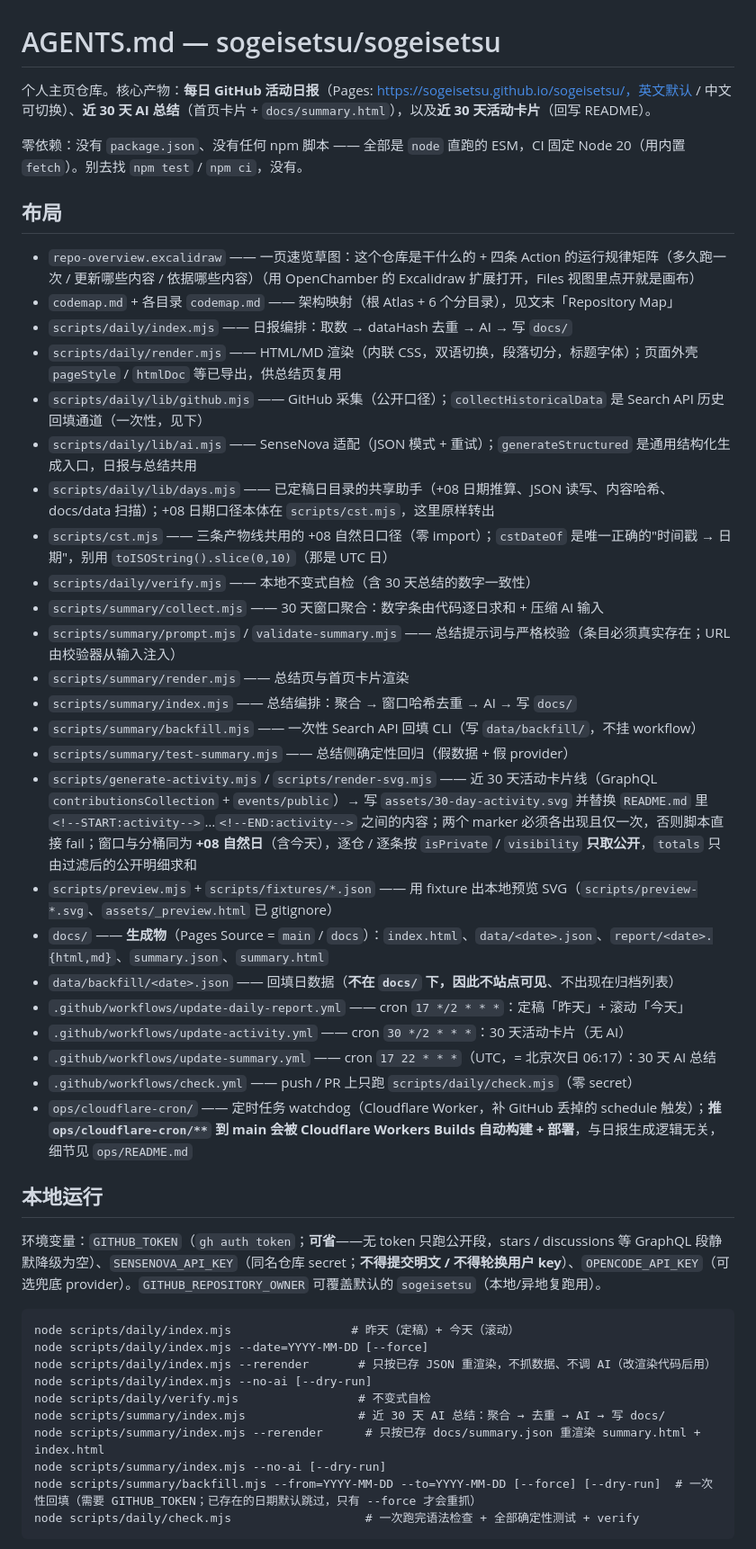
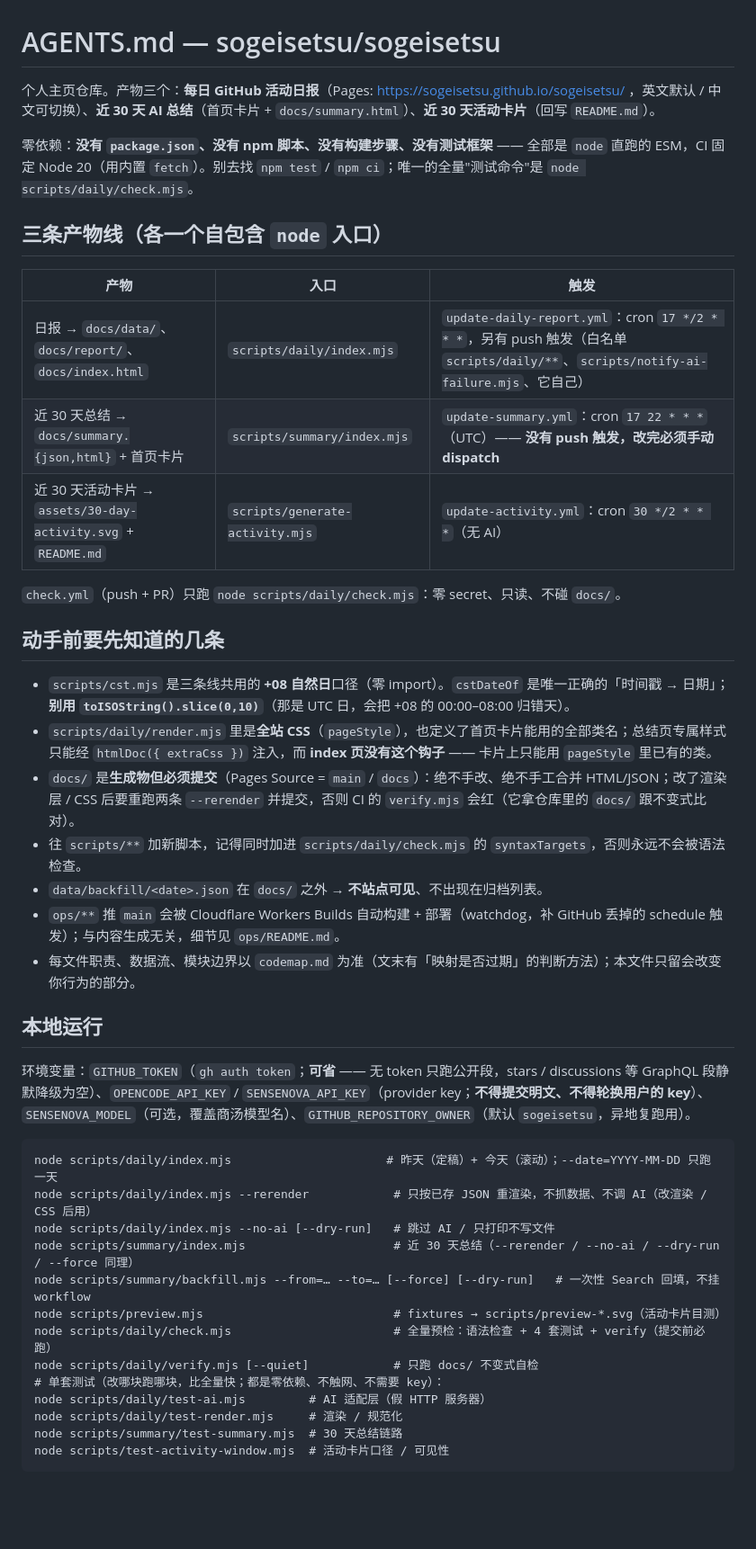
Before and after one commit to sogeisetsu/sogeisetsu, a Markdown page: AGENTS.md, the part around one of its changes. Shown at 90% size. Drawn GitHub-style; blank space fills up the shorter version.

````diff
--- a/AGENTS.md
+++ b/AGENTS.md
@@ -1,46 +1,45 @@
 # AGENTS.md — sogeisetsu/sogeisetsu
 
-个人主页仓库。核心产物：**每日 GitHub 活动日报**（Pages: https://sogeisetsu.github.io/sogeisetsu/，英文默认 / 中文可切换）、**近 30 天 AI 总结**（首页卡片 + `docs/summary.html`），以及**近 30 天活动卡片**（回写 README）。
+个人主页仓库。产物三个：**每日 GitHub 活动日报**（Pages: https://sogeisetsu.github.io/sogeisetsu/ ，英文默认 / 中文可切换）、**近 30 天 AI 总结**（首页卡片 + `docs/summary.html`）、**近 30 天活动卡片**（回写 `README.md`）。
 
-零依赖：没有 `package.json`、没有任何 npm 脚本 —— 全部是 `node` 直跑的 ESM，CI 固定 Node 20（用内置 `fetch`）。别去找 `npm test` / `npm ci`，没有。
+零依赖：**没有 `package.json`、没有 npm 脚本、没有构建步骤、没有测试框架** —— 全部是 `node` 直跑的 ESM，CI 固定 Node 20（用内置 `fetch`）。别去找 `npm test` / `npm ci`；唯一的全量"测试命令"是 `node scripts/daily/check.mjs`。
 
-## 布局
-- `repo-overview.excalidraw` —— 一页速览草图：这个仓库是干什么的 + 四条 Action 的运行规律矩阵（多久跑一次 / 更新哪些内容 / 依据哪些内容）（用 OpenChamber 的 Excalidraw 扩展打开，Files 视图里点开就是画布）
-- `codemap.md` + 各目录 `codemap.md` —— 架构映射（根 Atlas + 6 个分目录），见文末「Repository Map」
-- `scripts/daily/index.mjs` —— 日报编排：取数 → dataHash 去重 → AI → 写 `docs/`
-- `scripts/daily/render.mjs` —— HTML/MD 渲染（内联 CSS，双语切换，段落切分，标题字体）；页面外壳 `pageStyle` / `htmlDoc` 等已导出，供总结页复用
-- `scripts/daily/lib/github.mjs` —— GitHub 采集（公开口径）；`collectHistoricalData` 是 Search API 历史回填通道（一次性，见下）
-- `scripts/daily/lib/ai.mjs` —— SenseNova 适配（JSON 模式 + 重试）；`generateStructured` 是通用结构化生成入口，日报与总结共用
-- `scripts/daily/lib/days.mjs` —— 已定稿日目录的共享助手（+08 日期推算、JSON 读写、内容哈希、docs/data 扫描）；+08 日期口径本体在 `scripts/cst.mjs`，这里原样转出
-- `scripts/cst.mjs` —— 三条产物线共用的 +08 自然日口径（零 import）；`cstDateOf` 是唯一正确的"时间戳 → 日期"，别用 `toISOString().slice(0,10)`（那是 UTC 日）
-- `scripts/daily/verify.mjs` —— 本地不变式自检（含 30 天总结的数字一致性）
-- `scripts/summary/collect.mjs` —— 30 天窗口聚合：数字条由代码逐日求和 + 压缩 AI 输入
-- `scripts/summary/prompt.mjs` / `validate-summary.mjs` —— 总结提示词与严格校验（条目必须真实存在；URL 由校验器从输入注入）
-- `scripts/summary/render.mjs` —— 总结页与首页卡片渲染
-- `scripts/summary/index.mjs` —— 总结编排：聚合 → 窗口哈希去重 → AI → 写 `docs/`
-- `scripts/summary/backfill.mjs` —— 一次性 Search API 回填 CLI（写 `data/backfill/`，不挂 workflow）
-- `scripts/summary/test-summary.mjs` —— 总结侧确定性回归（假数据 + 假 provider）
-- `scripts/generate-activity.mjs` / `scripts/render-svg.mjs` —— 近 30 天活动卡片线（GraphQL `contributionsCollection` + `events/public`）→ 写 `assets/30-day-activity.svg` 并替换 `README.md` 里 `<!--START:activity-->`…`<!--END:activity-->` 之间的内容；两个 marker 必须各出现且仅一次，否则脚本直接 fail；窗口与分桶同为 **+08 自然日**（含今天），逐仓 / 逐条按 `isPrivate` / `visibility` **只取公开**，`totals` 只由过滤后的公开明细求和
-- `scripts/preview.mjs` + `scripts/fixtures/*.json` —— 用 fixture 出本地预览 SVG（`scripts/preview-*.svg`、`assets/_preview.html` 已 gitignore）
-- `docs/` —— **生成物**（Pages Source = `main` / `docs`）：`index.html`、`data/<date>.json`、`report/<date>.{html,md}`、`summary.json`、`summary.html`
-- `data/backfill/<date>.json` —— 回填日数据（**不在 `docs/` 下，因此不站点可见**、不出现在归档列表）
-- `.github/workflows/update-daily-report.yml` —— cron `17 */2 * * *`：定稿「昨天」+ 滚动「今天」
-- `.github/workflows/update-activity.yml` —— cron `30 */2 * * *`：30 天活动卡片（无 AI）
-- `.github/workflows/update-summary.yml` —— cron `17 22 * * *`（UTC，= 北京次日 06:17）：30 天 AI 总结
-- `.github/workflows/check.yml` —— push / PR 上只跑 `scripts/daily/check.mjs`（零 secret）
-- `ops/cloudflare-cron/` —— 定时任务 watchdog（Cloudflare Worker，补 GitHub 丢掉的 schedule 触发）；**推 `ops/cloudflare-cron/**` 到 main 会被 Cloudflare Workers Builds 自动构建 + 部署**，与日报生成逻辑无关，细节见 `ops/README.md`
+## 三条产物线（各一个自包含 `node` 入口）
+
+| 产物 | 入口 | 触发 |
+| --- | --- | --- |
+| 日报 → `docs/data/`、`docs/report/`、`docs/index.html` | `scripts/daily/index.mjs` | `update-daily-report.yml`：cron `17 */2 * * *`，另有 push 触发（白名单 `scripts/daily/**`、`scripts/notify-ai-failure.mjs`、它自己） |
+| 近 30 天总结 → `docs/summary.{json,html}` + 首页卡片 | `scripts/summary/index.mjs` | `update-summary.yml`：cron `17 22 * * *`（UTC）—— **没有 push 触发，改完必须手动 dispatch** |
+| 近 30 天活动卡片 → `assets/30-day-activity.svg` + `README.md` | `scripts/generate-activity.mjs` | `update-activity.yml`：cron `30 */2 * * *`（无 AI） |
+
+`check.yml`（push + PR）只跑 `node scripts/daily/check.mjs`：零 secret、只读、不碰 `docs/`。
+
+## 动手前要先知道的几条
+
+- `scripts/cst.mjs` 是三条线共用的 **+08 自然日**口径（零 import）。`cstDateOf` 是唯一正确的「时间戳 → 日期」；**别用 `toISOString().slice(0,10)`**（那是 UTC 日，会把 +08 的 00:00–08:00 归错天）。
+- `scripts/daily/render.mjs` 里是**全站 CSS**（`pageStyle`），也定义了首页卡片能用的全部类名；总结页专属样式只能经 `htmlDoc({ extraCss })` 注入，而 **index 页没有这个钩子** —— 卡片上只能用 `pageStyle` 里已有的类。
+- `docs/` 是**生成物但必须提交**（Pages Source = `main` / `docs`）：绝不手改、绝不手工合并 HTML/JSON；改了渲染层 / CSS 后要重跑两条 `--rerender` 并提交，否则 CI 的 `verify.mjs` 会红（它拿仓库里的 `docs/` 跟不变式比对）。
+- 往 `scripts/**` 加新脚本，记得同时加进 `scripts/daily/check.mjs` 的 `syntaxTargets`，否则永远不会被语法检查。
+- `data/backfill/<date>.json` 在 `docs/` 之外 → **不站点可见**、不出现在归档列表。
+- `ops/**` 推 `main` 会被 Cloudflare Workers Builds 自动构建 + 部署（watchdog，补 GitHub 丢掉的 schedule 触发）；与内容生成无关，细节见 `ops/README.md`。
+- 每文件职责、数据流、模块边界以 `codemap.md` 为准（文末有「映射是否过期」的判断方法）；本文件只留会改变你行为的部分。
 
 ## 本地运行
-环境变量：`GITHUB_TOKEN`（`gh auth token`；**可省**——无 token 只跑公开段，stars / discussions 等 GraphQL 段静默降级为空）、`SENSENOVA_API_KEY`（同名仓库 secret；**不得提交明文 / 不得轮换用户 key**）、`OPENCODE_API_KEY`（可选兜底 provider）。`GITHUB_REPOSITORY_OWNER` 可覆盖默认的 `sogeisetsu`（本地/异地复跑用）。
+
+环境变量：`GITHUB_TOKEN`（`gh auth token`；**可省** —— 无 token 只跑公开段，stars / discussions 等 GraphQL 段静默降级为空）、`OPENCODE_API_KEY` / `SENSENOVA_API_KEY`（provider key；**不得提交明文、不得轮换用户的 key**）、`SENSENOVA_MODEL`（可选，覆盖商汤模型名）、`GITHUB_REPOSITORY_OWNER`（默认 `sogeisetsu`，异地复跑用）。
+
 ```
-node scripts/daily/index.mjs                 # 昨天（定稿）+ 今天（滚动）
-node scripts/daily/index.mjs --date=YYYY-MM-DD [--force]
-node scripts/daily/index.mjs --rerender       # 只按已存 JSON 重渲染，不抓数据、不调 AI（改渲染代码后用）
-node scripts/daily/index.mjs --no-ai [--dry-run]
-node scripts/daily/verify.mjs                 # 不变式自检
-node scripts/summary/index.mjs                # 近 30 天 AI 总结：聚合 → 去重 → AI → 写 docs/
-node scripts/summary/index.mjs --rerender      # 只按已存 docs/summary.json 重渲染 summary.html + index.html
-node scripts/summary/index.mjs --no-ai [--dry-run]
-node scripts/summary/backfill.mjs --from=YYYY-MM-DD --to=YYYY-MM-DD [--force] [--dry-run]  # 一次性回填（需要 GITHUB_TOKEN；已存在的日期默认跳过，只有 --force 才会重抓）
-node scripts/daily/check.mjs                   # 一次跑完语法检查 + 全部确定性测试 + verify
+node scripts/daily/index.mjs                      # 昨天（定稿）+ 今天（滚动）；--date=YYYY-MM-DD 只跑一天
+node scripts/daily/index.mjs --rerender            # 只按已存 JSON 重渲染，不抓数据、不调 AI（改渲染 / CSS 后用）
+node scripts/daily/index.mjs --no-ai [--dry-run]   # 跳过 AI / 只打印不写文件
+node scripts/summary/index.mjs                     # 近 30 天总结（--rerender / --no-ai / --dry-run / --force 同理）
+node scripts/summary/backfill.mjs --from=… --to=… [--force] [--dry-run]   # 一次性 Search 回填，不挂 workflow
+node scripts/preview.mjs                           # fixtures → scripts/preview-*.svg（活动卡片目测）
+node scripts/daily/check.mjs                       # 全量预检：语法检查 + 4 套测试 + verify（提交前必跑）
+node scripts/daily/verify.mjs [--quiet]            # 只跑 docs/ 不变式自检
+# 单套测试（改哪块跑哪块，比全量快；都是零依赖、不触网、不需要 key）：
+node scripts/daily/test-ai.mjs         # AI 适配层（假 HTTP 服务器）
+node scripts/daily/test-render.mjs     # 渲染 / 规范化
+node scripts/summary/test-summary.mjs  # 30 天总结链路
+node scripts/test-activity-window.mjs  # 活动卡片口径 / 可见性
 ```
````
Also changed, not shown: other parts of AGENTS.md (+42 -24 lines).
